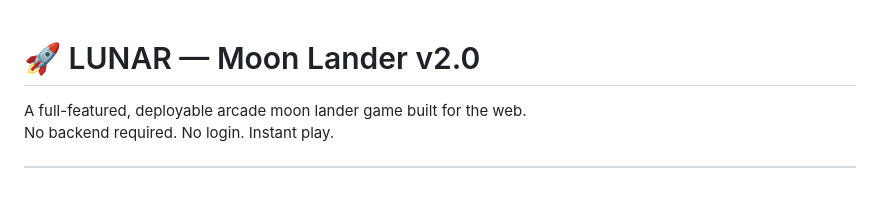
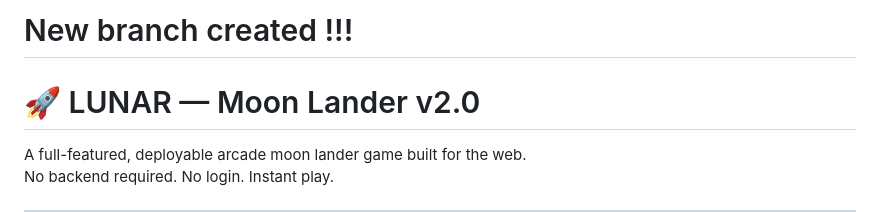
Before and after one commit to me-anurag/lunar-lander, a Markdown page: README.md, the part around the change. Rendered like a GitHub page; blank space fills up the shorter version.

```diff
--- a/README.md
+++ b/README.md
@@ -1,3 +1,4 @@
+# New branch created !!!
 # 🚀 LUNAR — Moon Lander v2.0
 
 A full-featured, deployable arcade moon lander game built for the web.
```
